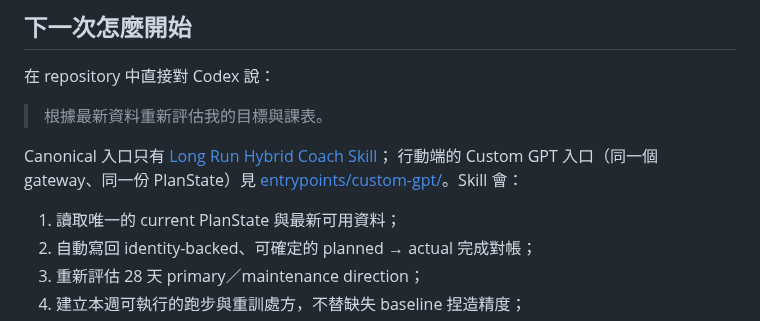
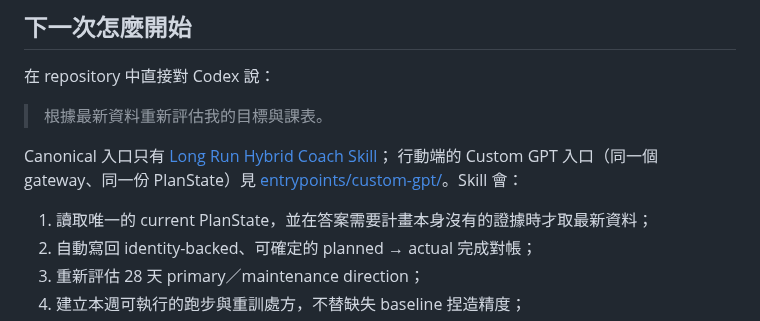
Before and after one commit to atomchung/long-run-hybrid-coach, a Markdown page: README.md, the part around the change. GitHub-like rendering.

Commit message:
Answer from the stored plan when the answer is already in it
The first step of the product path required a full deterministic refresh before
anything else, so "what am I doing tomorrow" pulled six weeks of activities,
a week of wellness and a per-activity segment read for every recent run --
several provider round trips to read out a line the store already held.

Which questions need evidence is a reading of what was asked, not a rule a
router can hold: the ways an athlete can ask to change a session outnumber any
list. So the step now states the distinction and leaves the call to the coach,
with the safe default named -- when unsure, refresh, because a stale answer
that reads as current is the worse failure. Judging, changing and delivering
all still refresh, and a blocked store still stops everything.

Two sentences in the segment-execution paragraph go at the same time. "Which
segments were the work ... is yours to read" restated the sentence before it,
and the null-means-absent line defended against a misreading that
`strength_execution`, nullable in exactly the same way, has never needed a
sentence to prevent.

Same principle as #46 asks for at the Custom GPT entry -- optimize for decision
latency rather than data completeness -- applied to the canonical Skill.

Co-Authored-By: Claude Opus 5 <noreply@anthropic.com>

```diff
--- a/README.md
+++ b/README.md
@@ -20,7 +20,7 @@ Canonical 入口只有
 行動端的 Custom GPT 入口（同一個 gateway、同一份 PlanState）見
 [entrypoints/custom-gpt/](entrypoints/custom-gpt/README.md)。Skill 會：
 
-1. 讀取唯一的 current PlanState 與最新可用資料；
+1. 讀取唯一的 current PlanState，並在答案需要計畫本身沒有的證據時才取最新資料；
 2. 自動寫回 identity-backed、可確定的 planned → actual 完成對帳；
 3. 重新評估 28 天 primary／maintenance direction；
 4. 建立本週可執行的跑步與重訓處方，不替缺失 baseline 捏造精度；
```
Also changed, not shown: 1 other file.
